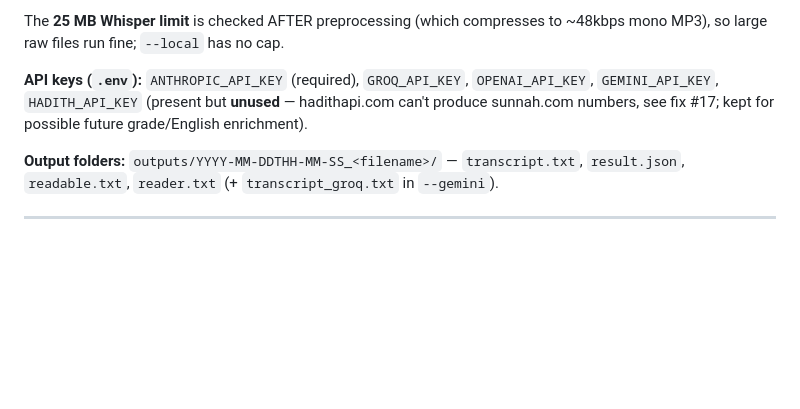
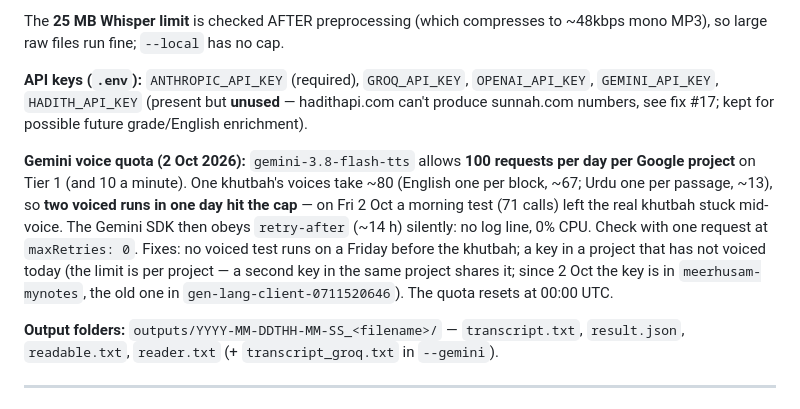
Before and after one commit to MeerHusam/khutbah-transcribe, a Markdown page: CLAUDE.md, the part around the change. Rendered like a GitHub page; blank space fills up the shorter version.

Commit message:
CLAUDE.md: Gemini voice quota is 100 requests a day per project

```diff
--- a/CLAUDE.md
+++ b/CLAUDE.md
@@ -400,6 +400,8 @@ The **25 MB Whisper limit** is checked AFTER preprocessing (which compresses to
 
 **API keys (`.env`):** `ANTHROPIC_API_KEY` (required), `GROQ_API_KEY`, `OPENAI_API_KEY`, `GEMINI_API_KEY`, `HADITH_API_KEY` (present but **unused** — hadithapi.com can't produce sunnah.com numbers, see fix #17; kept for possible future grade/English enrichment).
 
+**Gemini voice quota (2 Oct 2026):** `gemini-3.8-flash-tts` allows **100 requests per day per Google project** on Tier 1 (and 10 a minute). One khutbah's voices take ~80 (English one per block, ~67; Urdu one per passage, ~13), so **two voiced runs in one day hit the cap** — on Fri 2 Oct a morning test (71 calls) left the real khutbah stuck mid-voice. The Gemini SDK then obeys `retry-after` (~14 h) silently: no log line, 0% CPU. Check with one request at `maxRetries: 0`. Fixes: no voiced test runs on a Friday before the khutbah; a key in a project that has not voiced today (the limit is per project — a second key in the same project shares it; since 2 Oct the key is in `meerhusam-mynotes`, the old one in `gen-lang-client-0711520646`). The quota resets at 00:00 UTC.
+
 **Output folders:** `outputs/YYYY-MM-DDTHH-MM-SS_<filename>/` — `transcript.txt`, `result.json`, `readable.txt`, `reader.txt` (+ `transcript_groq.txt` in `--gemini`).
 
 ---
```
